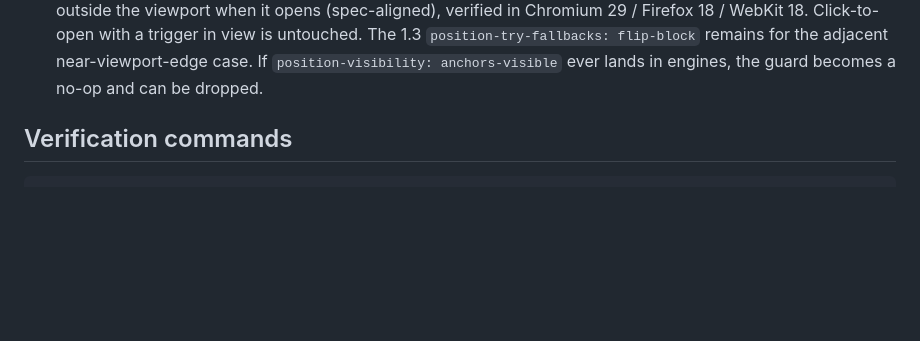
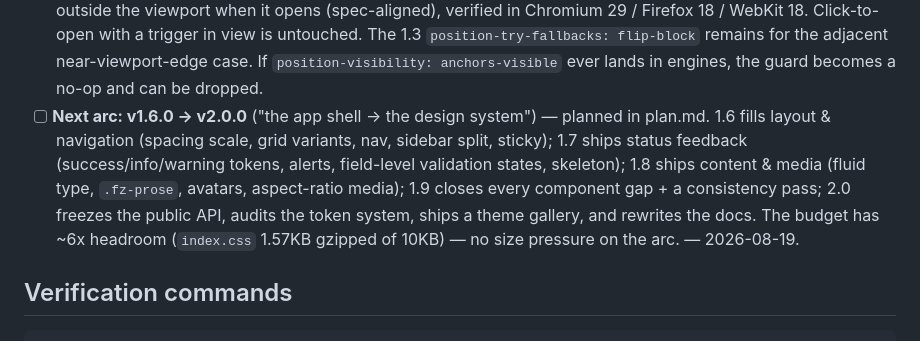
Before and after one commit to coffeetocoffee/barefoot-css, a Markdown page: status.md, the part around the change. Rendered like a GitHub page; blank space fills up the shorter version.

```diff
--- a/status.md
+++ b/status.md
@@ -337,6 +337,16 @@ by import.
   flip-block` remains for the adjacent near-viewport-edge case. If
   `position-visibility: anchors-visible` ever lands in engines, the guard
   becomes a no-op and can be dropped.
+- [ ] **Next arc: v1.6.0 → v2.0.0** ("the app shell → the design
+  system") — planned in plan.md. 1.6 fills layout & navigation (spacing
+  scale, grid variants, nav, sidebar split, sticky); 1.7 ships status
+  feedback (success/info/warning tokens, alerts, field-level validation
+  states, skeleton); 1.8 ships content & media (fluid type, `.fz-prose`,
+  avatars, aspect-ratio media); 1.9 closes every component gap + a
+  consistency pass; 2.0 freezes the public API, audits the token system,
+  ships a theme gallery, and rewrites the docs. The budget has ~6x
+  headroom (`index.css` 1.57KB gzipped of 10KB) — no size pressure on
+  the arc. — 2026-08-19.
 
 ## Verification commands
 
```
Also changed, not shown: plan.md (+63 -0 lines).
